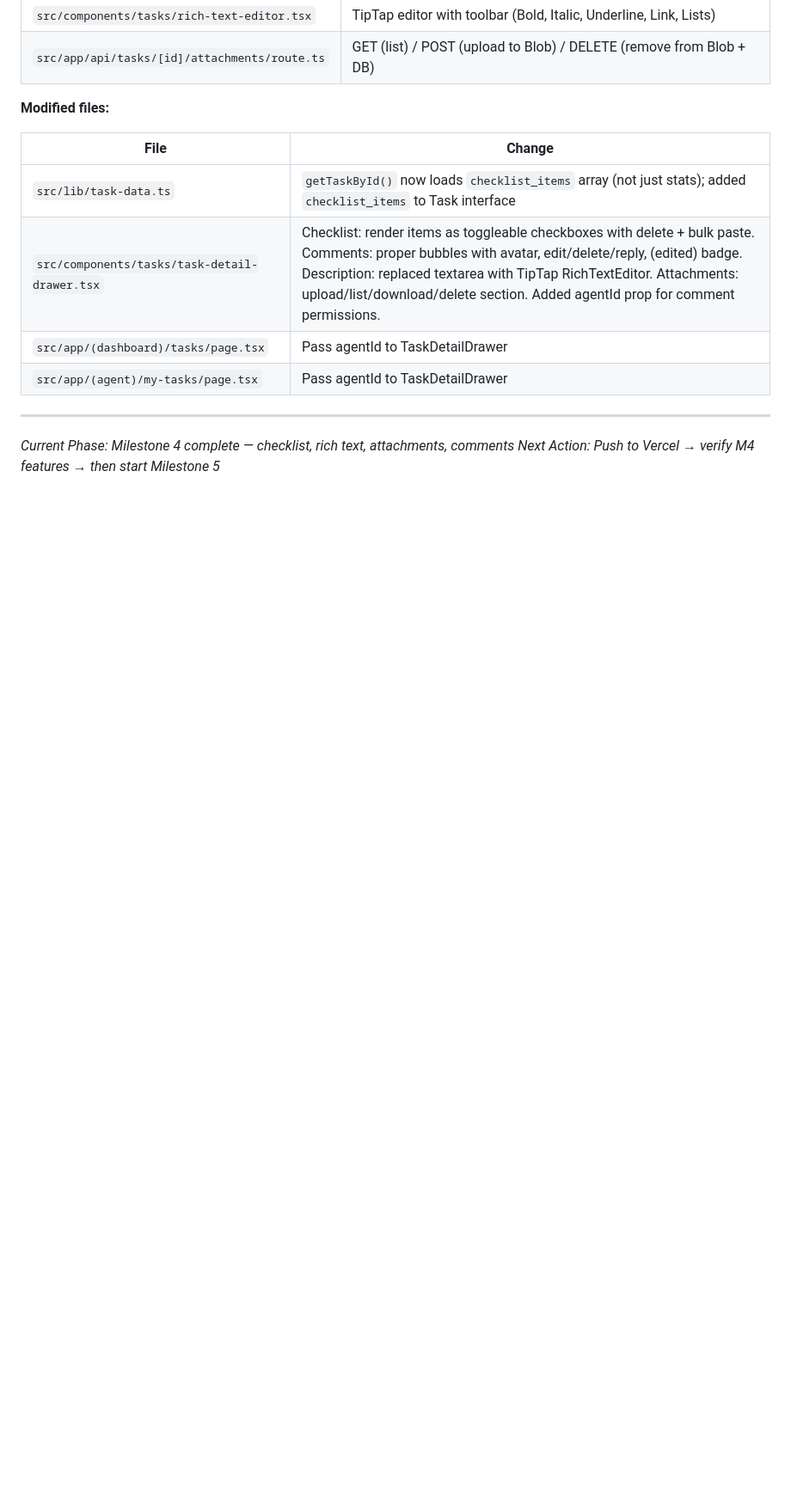
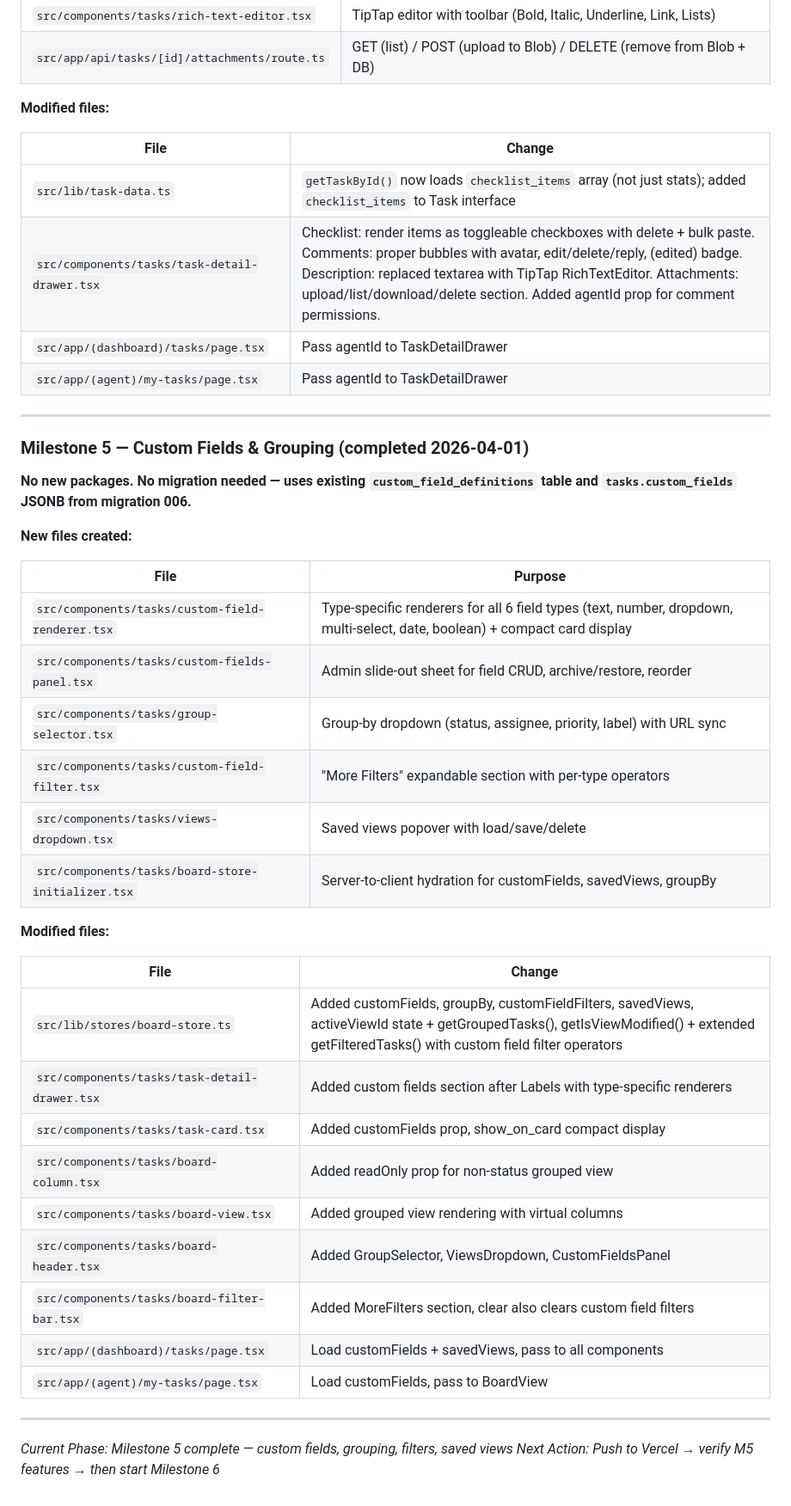
Before and after one commit to aleem313/sales-dashboard, a Markdown page: cline.md, the part around one of its changes. Shown at 86% size. GitHub-like rendering; blank space fills up the shorter version.

Commit message:
docs: update M5 status in plan, cline, and CLAUDE.md

```diff
--- a/cline.md
+++ b/cline.md
@@ -540,5 +551,36 @@ https://sales-dashboard-snowy-beta.vercel.app/api/migrate?v=006&secret=YOUR_CRON
 
 ---
 
-*Current Phase: Milestone 4 complete — checklist, rich text, attachments, comments*
-*Next Action: Push to Vercel → verify M4 features → then start Milestone 5*
+### Milestone 5 — Custom Fields & Grouping (completed 2026-04-01)
+
+**No new packages. No migration needed — uses existing `custom_field_definitions` table and `tasks.custom_fields` JSONB from migration 006.**
+
+**New files created:**
+
+| File | Purpose |
+|------|---------|
+| `src/components/tasks/custom-field-renderer.tsx` | Type-specific renderers for all 6 field types (text, number, dropdown, multi-select, date, boolean) + compact card display |
+| `src/components/tasks/custom-fields-panel.tsx` | Admin slide-out sheet for field CRUD, archive/restore, reorder |
+| `src/components/tasks/group-selector.tsx` | Group-by dropdown (status, assignee, priority, label) with URL sync |
+| `src/components/tasks/custom-field-filter.tsx` | "More Filters" expandable section with per-type operators |
+| `src/components/tasks/views-dropdown.tsx` | Saved views popover with load/save/delete |
+| `src/components/tasks/board-store-initializer.tsx` | Server-to-client hydration for customFields, savedViews, groupBy |
+
+**Modified files:**
+
+| File | Change |
+|------|--------|
+| `src/lib/stores/board-store.ts` | Added customFields, groupBy, customFieldFilters, savedViews, activeViewId state + getGroupedTasks(), getIsViewModified() + extended getFilteredTasks() with custom field filter operators |
+| `src/components/tasks/task-detail-drawer.tsx` | Added custom fields section after Labels with type-specific renderers |
+| `src/components/tasks/task-card.tsx` | Added customFields prop, show_on_card compact display |
+| `src/components/tasks/board-column.tsx` | Added readOnly prop for non-status grouped view |
+| `src/components/tasks/board-view.tsx` | Added grouped view rendering with virtual columns |
+| `src/components/tasks/board-header.tsx` | Added GroupSelector, ViewsDropdown, CustomFieldsPanel |
+| `src/components/tasks/board-filter-bar.tsx` | Added MoreFilters section, clear also clears custom field filters |
+| `src/app/(dashboard)/tasks/page.tsx` | Load customFields + savedViews, pass to all components |
+| `src/app/(agent)/my-tasks/page.tsx` | Load customFields, pass to BoardView |
+
+---
+
+*Current Phase: Milestone 5 complete — custom fields, grouping, filters, saved views*
+*Next Action: Push to Vercel → verify M5 features → then start Milestone 6*
```
Also changed, not shown: other parts of cline.md (+12 -1 lines), CLAUDE.md (+10 -0 lines), plan.md (+29 -29 lines).
